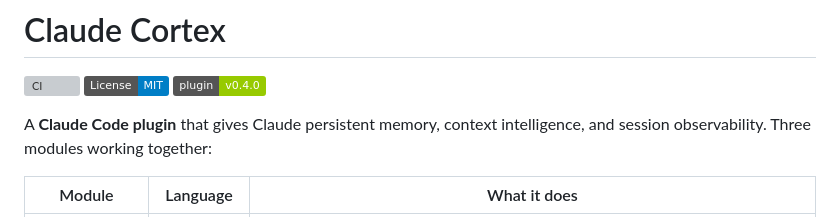
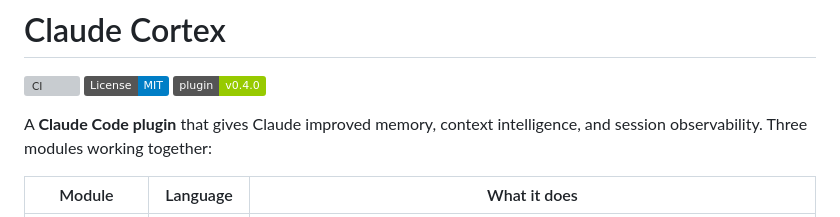
Before and after one commit to Peaky8linders/claude-cortex, a Markdown page: README.md, the part around the change. Drawn GitHub-style; badges without logos; grey boxes are pictures that could not be loaded.

Commit message:
Revise plugin description in README
Updated description to reflect improved memory and context intelligence.

```diff
--- a/README.md
+++ b/README.md
@@ -4,7 +4,7 @@
 [![License: MIT](https://img.shields.io/badge/License-MIT-blue.svg)](LICENSE)
 [![Plugin Version](https://img.shields.io/badge/plugin-v0.4.0-green.svg)](.claude-plugin/plugin.json)
 
-A **Claude Code plugin** that gives Claude persistent memory, context intelligence, and session observability. Three modules working together:
+A **Claude Code plugin** that gives Claude improved memory, context intelligence, and session observability. Three modules working together:
 
 | Module | Language | What it does |
 |--------|----------|-------------|
```
